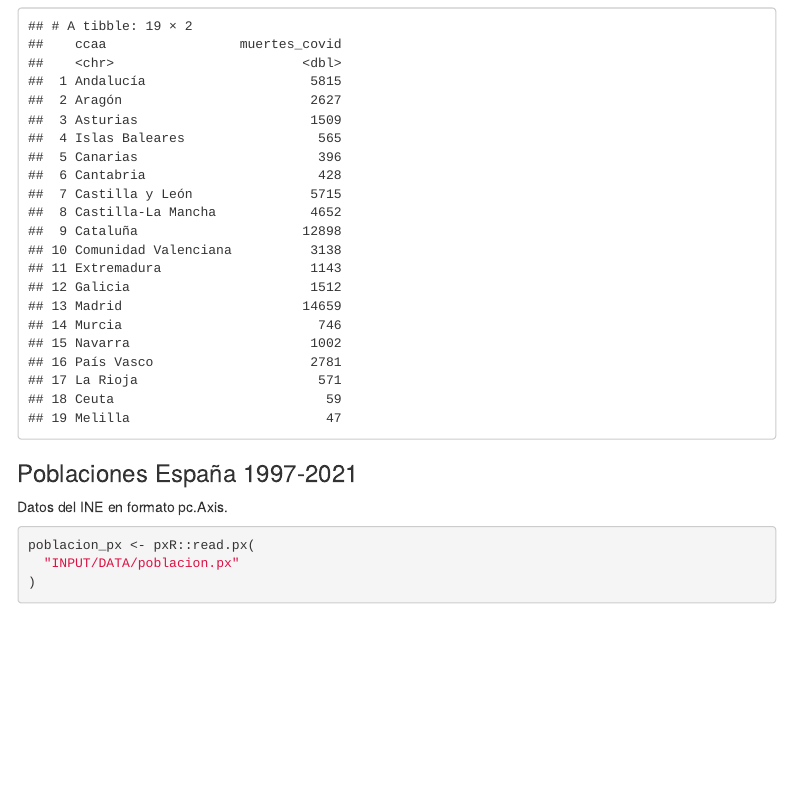
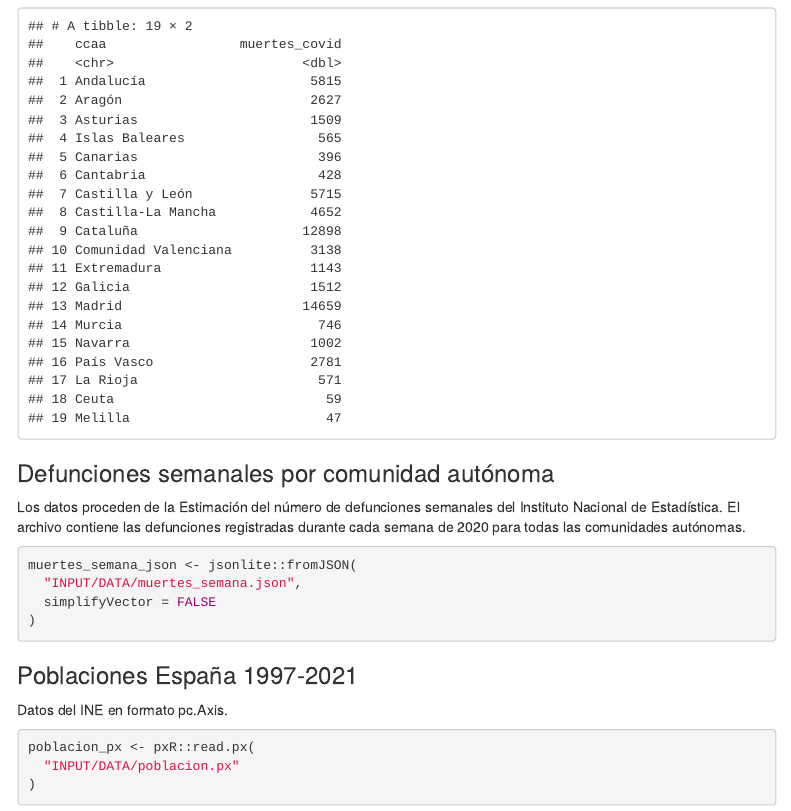
Before and after one commit to SergioPascualRedondo/Seminario_Fuentes_I, an R Markdown document (Seminario_Fuentes.Rmd): the page in a window 1100 px wide, from 2290 px down. Rendered offline with R 4.5, knitr and Pandoc, with nearby package versions; some code elsewhere in the file could not run offline; menus at the side of the page are left out.

Commit message:
base de datos añadida al Rmd¨

````diff
--- a/Seminario_Fuentes.Rmd
+++ b/Seminario_Fuentes.Rmd
@@ -121,7 +121,16 @@ covid <- covid_csv %>%
 covid
 
 ```
+### Defunciones semanales por comunidad autónoma
 
+Los datos proceden de la Estimación del número de defunciones semanales del Instituto Nacional de Estadística. El archivo contiene las defunciones registradas durante cada semana de 2020 para todas las comunidades autónomas.
+
+```{r importar-defunciones-semanales}
+muertes_semana_json <- jsonlite::fromJSON(
+  "INPUT/DATA/muertes_semana.json",
+  simplifyVector = FALSE
+)
+```
 ### Poblaciones España 1997-2021
 
 Datos del INE en formato pc.Axis.
````
